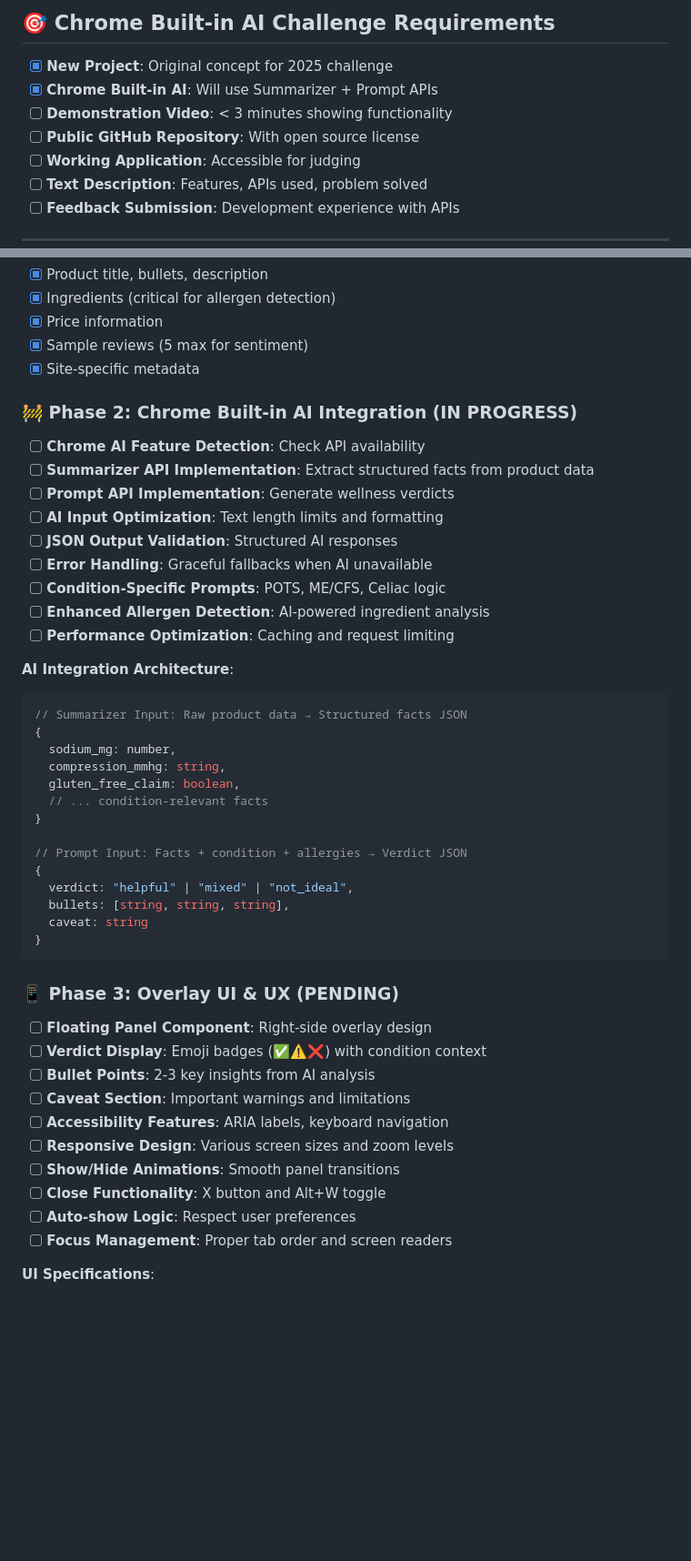
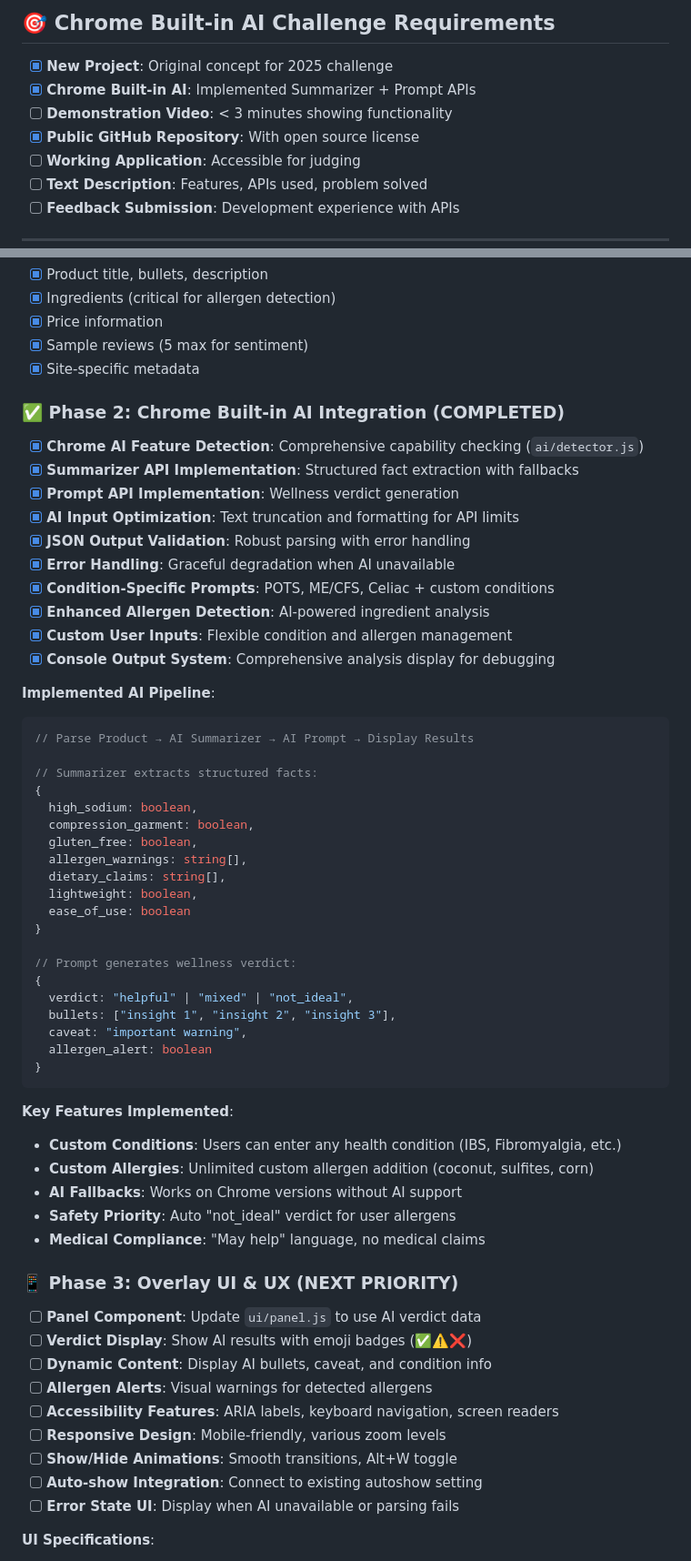
Before and after one commit to beausterling/shop-well-extension, a Markdown page: plan.md, 2 parts joined by grey strips. Shown: that part at 91% size. Rendered like a GitHub page; blank space fills up the shorter version.

````diff
--- a/plan.md
+++ b/plan.md
@@ -13,9 +13,9 @@
 ## 🎯 Chrome Built-in AI Challenge Requirements
 
 - [x] **New Project**: Original concept for 2025 challenge
-- [x] **Chrome Built-in AI**: Will use Summarizer + Prompt APIs
+- [x] **Chrome Built-in AI**: Implemented Summarizer + Prompt APIs
 - [ ] **Demonstration Video**: < 3 minutes showing functionality
-- [ ] **Public GitHub Repository**: With open source license
+- [x] **Public GitHub Repository**: With open source license
 - [ ] **Working Application**: Accessible for judging
 - [ ] **Text Description**: Features, APIs used, problem solved
 - [ ] **Feedback Submission**: Development experience with APIs
@@ -52,46 +52,59 @@
 - [x] Sample reviews (5 max for sentiment)
 - [x] Site-specific metadata
 
-### 🚧 Phase 2: Chrome Built-in AI Integration (IN PROGRESS)
-- [ ] **Chrome AI Feature Detection**: Check API availability
-- [ ] **Summarizer API Implementation**: Extract structured facts from product data
-- [ ] **Prompt API Implementation**: Generate wellness verdicts
-- [ ] **AI Input Optimization**: Text length limits and formatting
-- [ ] **JSON Output Validation**: Structured AI responses
-- [ ] **Error Handling**: Graceful fallbacks when AI unavailable
-- [ ] **Condition-Specific Prompts**: POTS, ME/CFS, Celiac logic
-- [ ] **Enhanced Allergen Detection**: AI-powered ingredient analysis
-- [ ] **Performance Optimization**: Caching and request limiting
+### ✅ Phase 2: Chrome Built-in AI Integration (COMPLETED)
+- [x] **Chrome AI Feature Detection**: Comprehensive capability checking (`ai/detector.js`)
+- [x] **Summarizer API Implementation**: Structured fact extraction with fallbacks
+- [x] **Prompt API Implementation**: Wellness verdict generation
+- [x] **AI Input Optimization**: Text truncation and formatting for API limits
+- [x] **JSON Output Validation**: Robust parsing with error handling
+- [x] **Error Handling**: Graceful degradation when AI unavailable
+- [x] **Condition-Specific Prompts**: POTS, ME/CFS, Celiac + custom conditions
+- [x] **Enhanced Allergen Detection**: AI-powered ingredient analysis
+- [x] **Custom User Inputs**: Flexible condition and allergen management
+- [x] **Console Output System**: Comprehensive analysis display for debugging
 
-**AI Integration Architecture**:
+**Implemented AI Pipeline**:
 ```javascript
-// Summarizer Input: Raw product data → Structured facts JSON
+// Parse Product → AI Summarizer → AI Prompt → Display Results
+
+// Summarizer extracts structured facts:
 {
-  sodium_mg: number,
-  compression_mmhg: string,
-  gluten_free_claim: boolean,
-  // ... condition-relevant facts
+  high_sodium: boolean,
+  compression_garment: boolean,
+  gluten_free: boolean,
+  allergen_warnings: string[],
+  dietary_claims: string[],
+  lightweight: boolean,
+  ease_of_use: boolean
 }
 
-// Prompt Input: Facts + condition + allergies → Verdict JSON
+// Prompt generates wellness verdict:
 {
   verdict: "helpful" | "mixed" | "not_ideal",
-  bullets: [string, string, string],
-  caveat: string
+  bullets: ["insight 1", "insight 2", "insight 3"],
+  caveat: "important warning",
+  allergen_alert: boolean
 }
 ```
 
-### 📱 Phase 3: Overlay UI & UX (PENDING)
-- [ ] **Floating Panel Component**: Right-side overlay design
-- [ ] **Verdict Display**: Emoji badges (✅⚠️❌) with condition context
-- [ ] **Bullet Points**: 2-3 key insights from AI analysis
-- [ ] **Caveat Section**: Important warnings and limitations
-- [ ] **Accessibility Features**: ARIA labels, keyboard navigation
-- [ ] **Responsive Design**: Various screen sizes and zoom levels
-- [ ] **Show/Hide Animations**: Smooth panel transitions
-- [ ] **Close Functionality**: X button and Alt+W toggle
-- [ ] **Auto-show Logic**: Respect user preferences
-- [ ] **Focus Management**: Proper tab order and screen readers
+**Key Features Implemented**:
+- **Custom Conditions**: Users can enter any health condition (IBS, Fibromyalgia, etc.)
+- **Custom Allergies**: Unlimited custom allergen addition (coconut, sulfites, corn)
+- **AI Fallbacks**: Works on Chrome versions without AI support
+- **Safety Priority**: Auto "not_ideal" verdict for user allergens
+- **Medical Compliance**: "May help" language, no medical claims
+
+### 📱 Phase 3: Overlay UI & UX (NEXT PRIORITY)
+- [ ] **Panel Component**: Update `ui/panel.js` to use AI verdict data
+- [ ] **Verdict Display**: Show AI results with emoji badges (✅⚠️❌)
+- [ ] **Dynamic Content**: Display AI bullets, caveat, and condition info
+- [ ] **Allergen Alerts**: Visual warnings for detected allergens
+- [ ] **Accessibility Features**: ARIA labels, keyboard navigation, screen readers
+- [ ] **Responsive Design**: Mobile-friendly, various zoom levels
+- [ ] **Show/Hide Animations**: Smooth transitions, Alt+W toggle
+- [ ] **Auto-show Integration**: Connect to existing autoshow setting
+- [ ] **Error State UI**: Display when AI unavailable or parsing fails
 
 **UI Specifications**:
 - Max width: 320px
````
Also changed, not shown: other parts of plan.md (+48 -12 lines).
